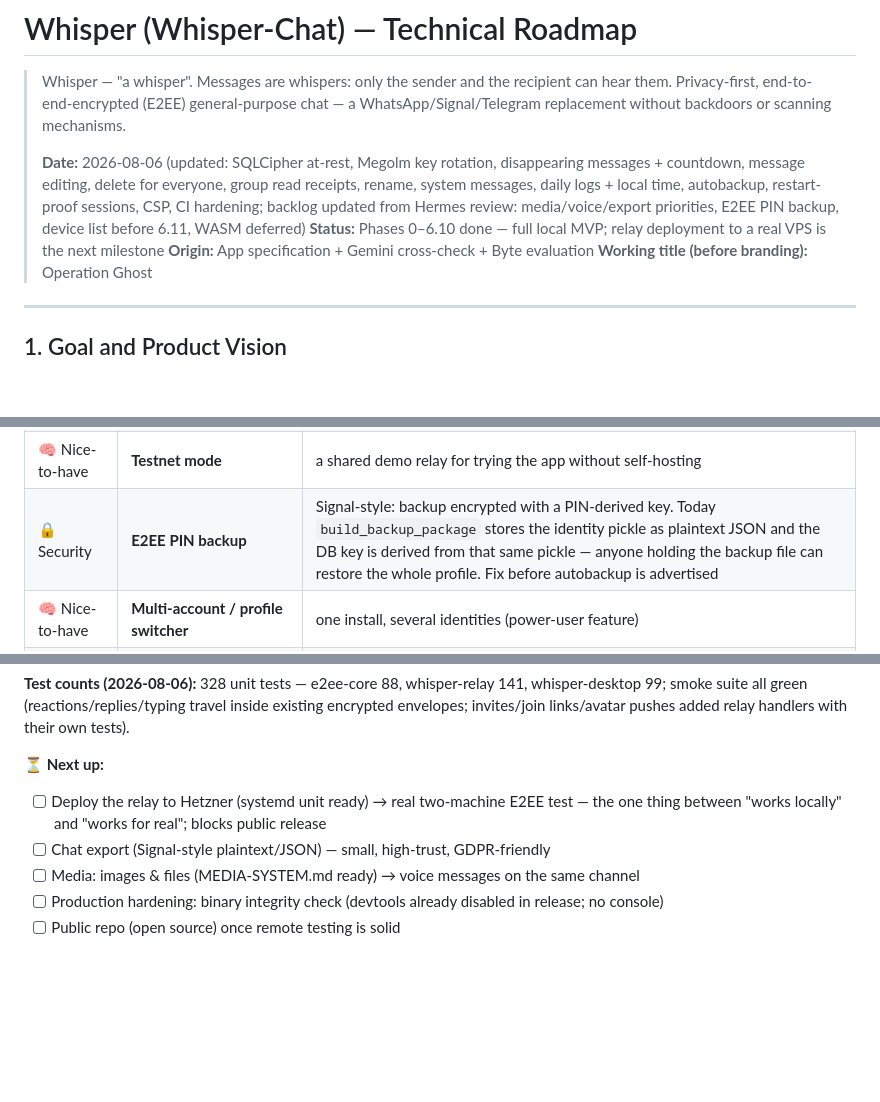
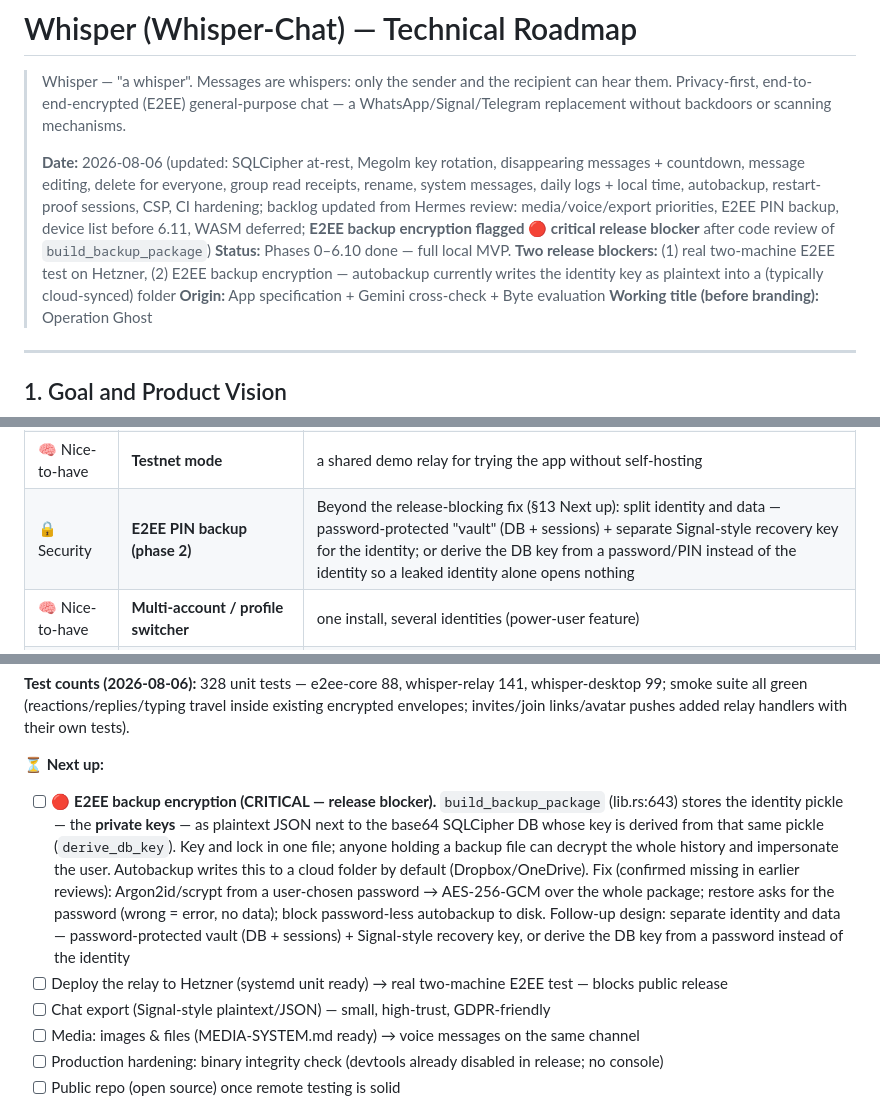
Before and after one commit to ZoniBoy00/Whisper-Chat, a Markdown page: docs/ROADMAP.md, 3 parts joined by grey strips. GitHub-like rendering; blank space fills up the shorter version.

Commit message:
docs: ROADMAP — E2EE backup flagged critical release blocker (plaintext identity in autobackup)

```diff
--- a/docs/ROADMAP.md
+++ b/docs/ROADMAP.md
@@ -5,8 +5,8 @@
 > general-purpose chat — a WhatsApp/Signal/Telegram replacement without
 > backdoors or scanning mechanisms.
 >
-> **Date:** 2026-08-06 (updated: SQLCipher at-rest, Megolm key rotation, disappearing messages + countdown, message editing, delete for everyone, group read receipts, rename, system messages, daily logs + local time, autobackup, restart-proof sessions, CSP, CI hardening; backlog updated from Hermes review: media/voice/export priorities, E2EE PIN backup, device list before 6.11, WASM deferred)
-> **Status:** Phases 0–6.10 done — full local MVP; relay deployment to a real VPS is the next milestone
+> **Date:** 2026-08-06 (updated: SQLCipher at-rest, Megolm key rotation, disappearing messages + countdown, message editing, delete for everyone, group read receipts, rename, system messages, daily logs + local time, autobackup, restart-proof sessions, CSP, CI hardening; backlog updated from Hermes review: media/voice/export priorities, E2EE PIN backup, device list before 6.11, WASM deferred; **E2EE backup encryption flagged 🔴 critical release blocker** after code review of `build_backup_package`)
+> **Status:** Phases 0–6.10 done — full local MVP. **Two release blockers:** (1) real two-machine E2EE test on Hetzner, (2) E2EE backup encryption — autobackup currently writes the identity key as plaintext into a (typically cloud-synced) folder
 > **Origin:** App specification + Gemini cross-check + Byte evaluation
 > **Working title (before branding):** Operation Ghost
 
@@ -293,7 +293,7 @@ impact and effort. Pull items into the phase table when they get scheduled.
 | 🧠 Nice-to-have | **Message padding** | random-size padding to flatten traffic patterns (metadata) |
 | 🧠 Nice-to-have | **Web client (WASM)** | e2ee-core → wasm-bindgen; read-only companion or full client — **deliberately deferred**: browser crypto = JS-held keys = larger XSS surface; the Tauri desktop is the differentiator |
 | 🧠 Nice-to-have | **Testnet mode** | a shared demo relay for trying the app without self-hosting |
-| 🔒 Security | **E2EE PIN backup** | Signal-style: backup encrypted with a PIN-derived key. Today `build_backup_package` stores the identity pickle as plaintext JSON and the DB key is derived from that same pickle — anyone holding the backup file can restore the whole profile. Fix before autobackup is advertised |
+| 🔒 Security | **E2EE PIN backup (phase 2)** | Beyond the release-blocking fix (§13 Next up): split identity and data — password-protected "vault" (DB + sessions) + separate Signal-style recovery key for the identity; or derive the DB key from a password/PIN instead of the identity so a leaked identity alone opens nothing |
 | 🧠 Nice-to-have | **Multi-account / profile switcher** | one install, several identities (power-user feature) |
 | 🧠 Nice-to-have | **Email / recovery-key onboarding** | "save your recovery key" flow for users who find a bare key confusing — keeps the no-phone-number/no-account selling point (no email accounts, no extra metadata) |
 
@@ -343,7 +343,8 @@ inside existing encrypted envelopes; invites/join links/avatar pushes added
 relay handlers with their own tests).
 
 **⏳ Next up:**
-- [ ] Deploy the relay to Hetzner (systemd unit ready) → real two-machine E2EE test — the one thing between "works locally" and "works for real"; blocks public release
+- [ ] 🔴 **E2EE backup encryption (CRITICAL — release blocker).** `build_backup_package` (lib.rs:643) stores the identity pickle — the **private keys** — as plaintext JSON next to the base64 SQLCipher DB whose key is derived from that same pickle (`derive_db_key`). Key and lock in one file; anyone holding a backup file can decrypt the whole history and impersonate the user. Autobackup writes this to a cloud folder by default (Dropbox/OneDrive). Fix (confirmed missing in earlier reviews): Argon2id/scrypt from a user-chosen password → AES-256-GCM over the whole package; restore asks for the password (wrong = error, no data); block password-less autobackup to disk. Follow-up design: separate identity and data — password-protected vault (DB + sessions) + Signal-style recovery key, or derive the DB key from a password instead of the identity
+- [ ] Deploy the relay to Hetzner (systemd unit ready) → real two-machine E2EE test — blocks public release
 - [ ] Chat export (Signal-style plaintext/JSON) — small, high-trust, GDPR-friendly
 - [ ] Media: images & files (MEDIA-SYSTEM.md ready) → voice messages on the same channel
 - [ ] Production hardening: binary integrity check (devtools already disabled in release; no console)
```
